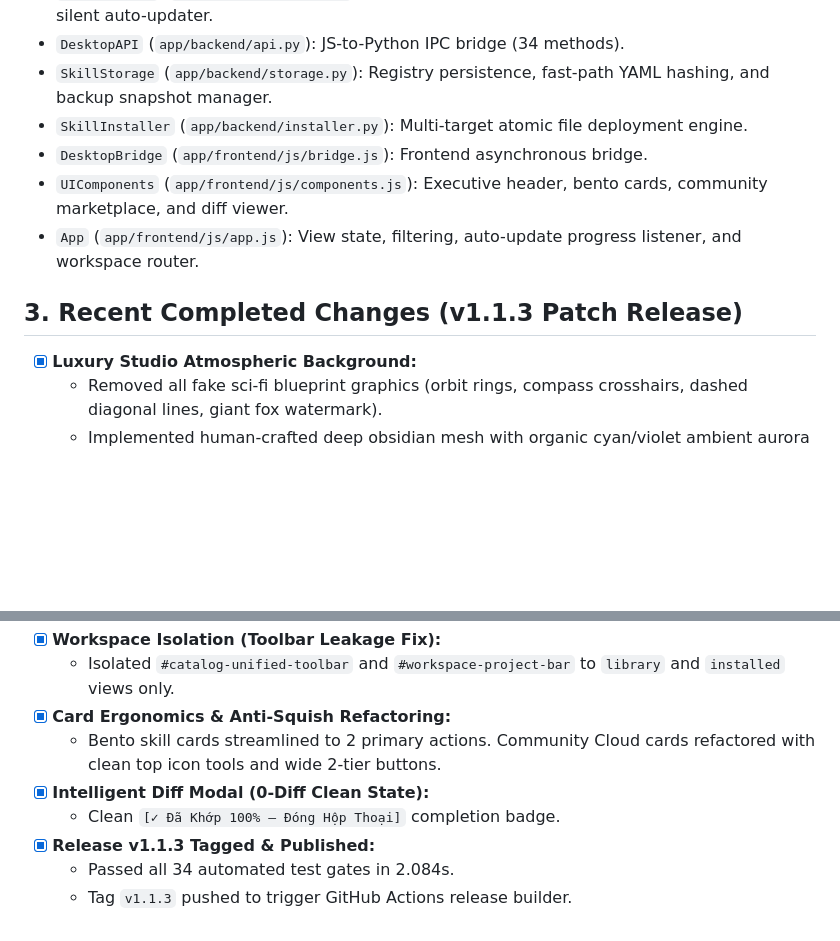
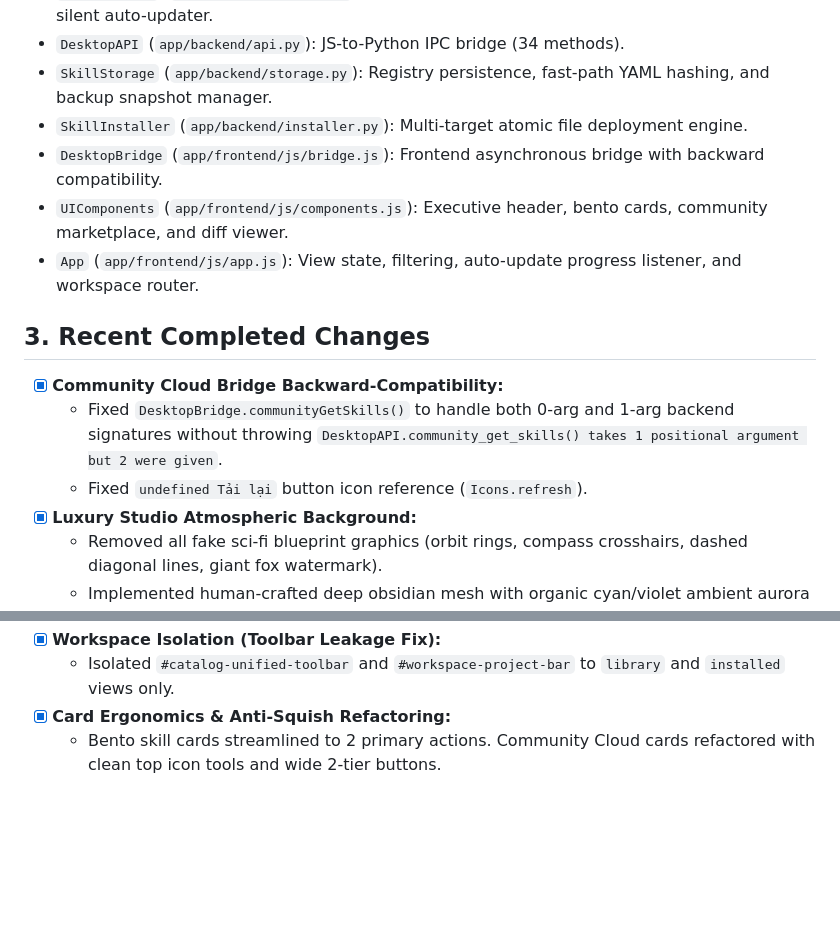
Before and after one commit to Play-with-me/AbyssalSkills-AI, a Markdown page: .agents/PROJECT_MEMORY.md, 2 parts joined by grey strips. GitHub-like rendering; blank space fills up the shorter version.

Commit message:
docs(memory): update memory anchor with community bridge fix

```diff
--- a/.agents/PROJECT_MEMORY.md
+++ b/.agents/PROJECT_MEMORY.md
@@ -14,11 +14,14 @@
 - `DesktopAPI` (`app/backend/api.py`): JS-to-Python IPC bridge (34 methods).
 - `SkillStorage` (`app/backend/storage.py`): Registry persistence, fast-path YAML hashing, and backup snapshot manager.
 - `SkillInstaller` (`app/backend/installer.py`): Multi-target atomic file deployment engine.
-- `DesktopBridge` (`app/frontend/js/bridge.js`): Frontend asynchronous bridge.
+- `DesktopBridge` (`app/frontend/js/bridge.js`): Frontend asynchronous bridge with backward compatibility.
 - `UIComponents` (`app/frontend/js/components.js`): Executive header, bento cards, community marketplace, and diff viewer.
 - `App` (`app/frontend/js/app.js`): View state, filtering, auto-update progress listener, and workspace router.
 
-## 3. Recent Completed Changes (v1.1.3 Patch Release)
+## 3. Recent Completed Changes
+- [x] **Community Cloud Bridge Backward-Compatibility:**
+  - Fixed `DesktopBridge.communityGetSkills()` to handle both 0-arg and 1-arg backend signatures without throwing `DesktopAPI.community_get_skills() takes 1 positional argument but 2 were given`.
+  - Fixed `undefined Tải lại` button icon reference (`Icons.refresh`).
 - [x] **Luxury Studio Atmospheric Background:**
   - Removed all fake sci-fi blueprint graphics (orbit rings, compass crosshairs, dashed diagonal lines, giant fox watermark).
   - Implemented human-crafted deep obsidian mesh with organic cyan/violet ambient aurora lighting and subtle studio dot matrix (Linear/Raycast aesthetic).
@@ -31,8 +34,3 @@
   - Isolated `#catalog-unified-toolbar` and `#workspace-project-bar` to `library` and `installed` views only.
 - [x] **Card Ergonomics & Anti-Squish Refactoring:**
   - Bento skill cards streamlined to 2 primary actions. Community Cloud cards refactored with clean top icon tools and wide 2-tier buttons.
-- [x] **Intelligent Diff Modal (0-Diff Clean State):**
-  - Clean `[✓ Đã Khớp 100% — Đóng Hộp Thoại]` completion badge.
-- [x] **Release v1.1.3 Tagged & Published:**
-  - Passed all 34 automated test gates in 2.084s.
-  - Tag `v1.1.3` pushed to trigger GitHub Actions release builder.
```
Also changed, not shown: other parts of .agents/PROJECT_MEMORY.md (+1 -1 lines).
